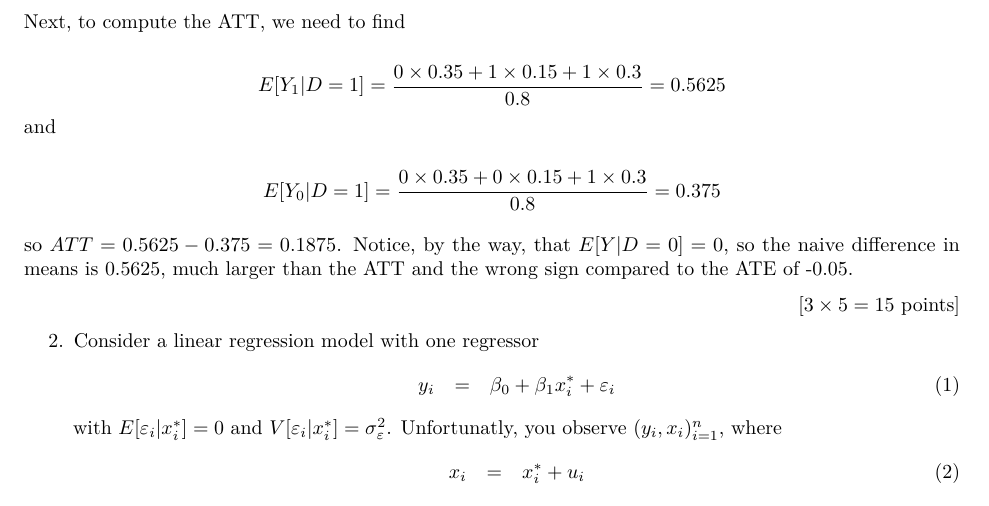
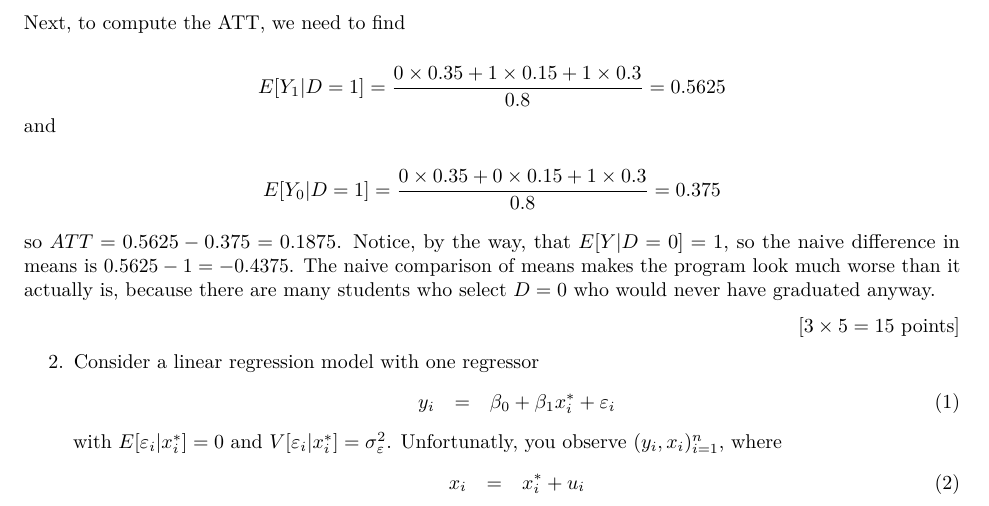
Before and after one commit to up-ekt-816-2019/practice-final, an R Markdown document (816-practice-final-solutions.Rmd): part of page 1 of 5, cut so that both start at the same text. The pictures show the output file 816-practice-final-solutions.pdf that the author committed with the source.

Commit message:
corrected mistake in 1(c)

```diff
--- a/816-practice-final-solutions.Rmd
+++ b/816-practice-final-solutions.Rmd
@@ -50,7 +50,7 @@ $$
 E[Y_0|D = 1] = \frac{0\times 0.35 + 0 \times 0.15 + 1 \times 0.3}{0.8} = 0.375
 $$
 
-so $ATT = 0.5625 - 0.375 = 0.1875$. Notice, by the way, that $E[Y|D = 0] = 0$, so the naive difference in means is 0.5625, much larger than the ATT and the wrong sign compared to the ATE of -0.05.
+so $ATT = 0.5625 - 0.375 = 0.1875$. Notice, by the way, that $E[Y|D = 0] = 1$, so the naive difference in means is $0.5625 - 1 = -0.4375$. The naive comparison of means makes the program look much worse than it actually is, because there are many students who select $D = 0$ who would never have graduated anyway.
 
 \hfill [$3 \times 5 = 15$ points]
 
```
Also changed, not shown: 816-practice-final-solutions.pdf.
